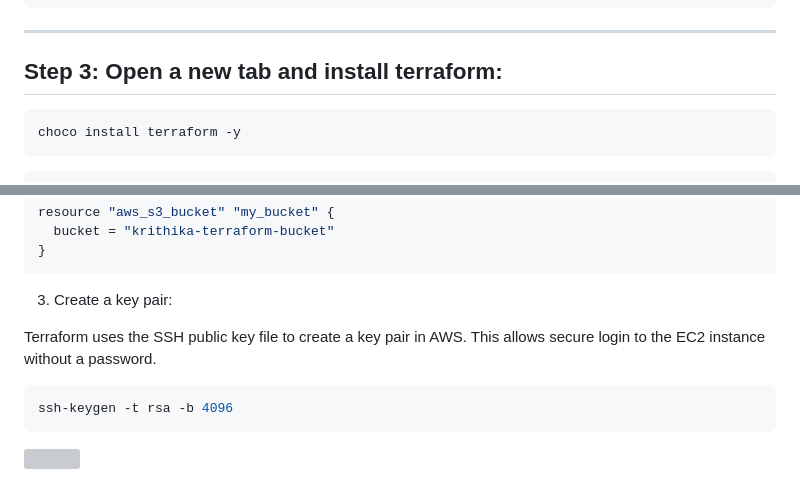
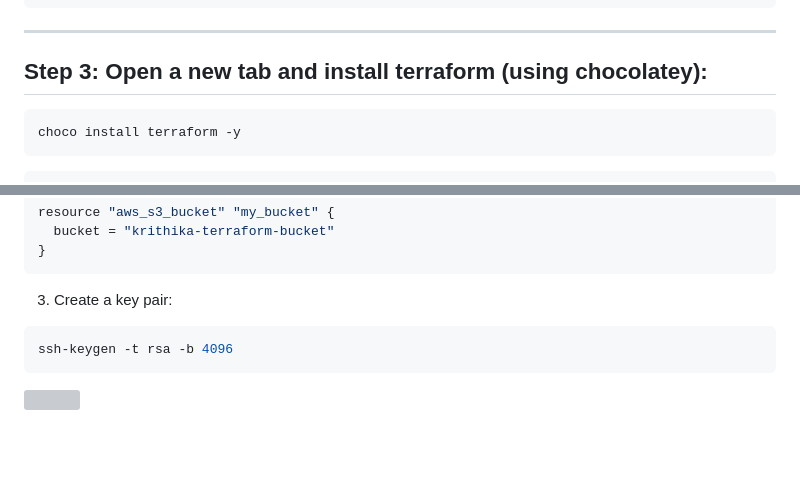
Before and after one commit to krithikaSai/cloud-labs, a Markdown page: aws/07-terraform-infra/notes.md, 2 parts joined by grey strips. GitHub-like rendering; blank space fills up the shorter version; grey boxes are pictures that could not be loaded.

````diff
--- a/aws/07-terraform-infra/notes.md
+++ b/aws/07-terraform-infra/notes.md
@@ -32,7 +32,7 @@ iex ((New-Object System.Net.WebClient).DownloadString('https://community.chocola
 ```
 ---
 
-## Step 3: Open a new tab and install terraform:
+## Step 3: Open a new tab and install terraform (using chocolatey):
 
 ```bash
 choco install terraform -y
@@ -70,8 +70,6 @@ resource "aws_s3_bucket" "my_bucket" {
 
 3) Create a key pair:
 
-Terraform uses the SSH public key file to create a key pair in AWS. This allows secure login to the EC2 instance without a password.
-
 ```bash
 ssh-keygen -t rsa -b 4096
 ```
````
Also changed, not shown: other parts of aws/07-terraform-infra/notes.md (+3 -3 lines).
